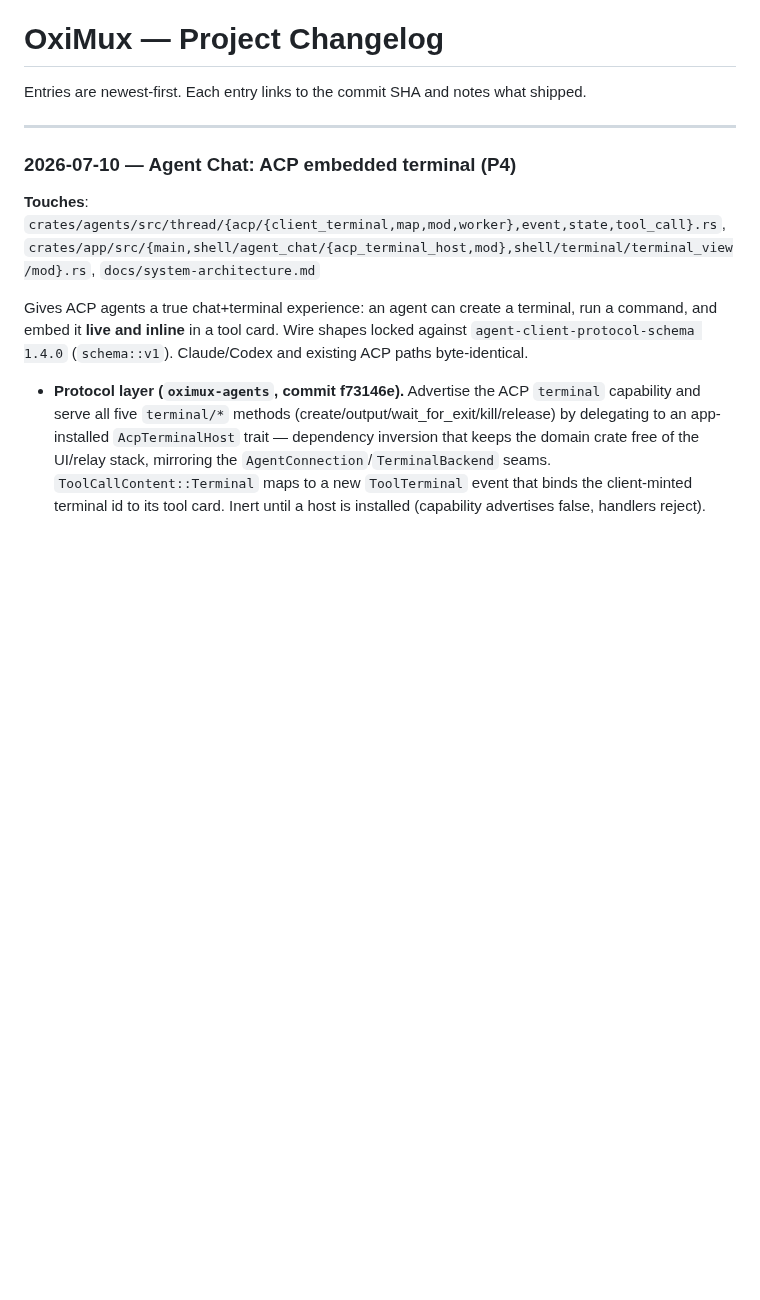
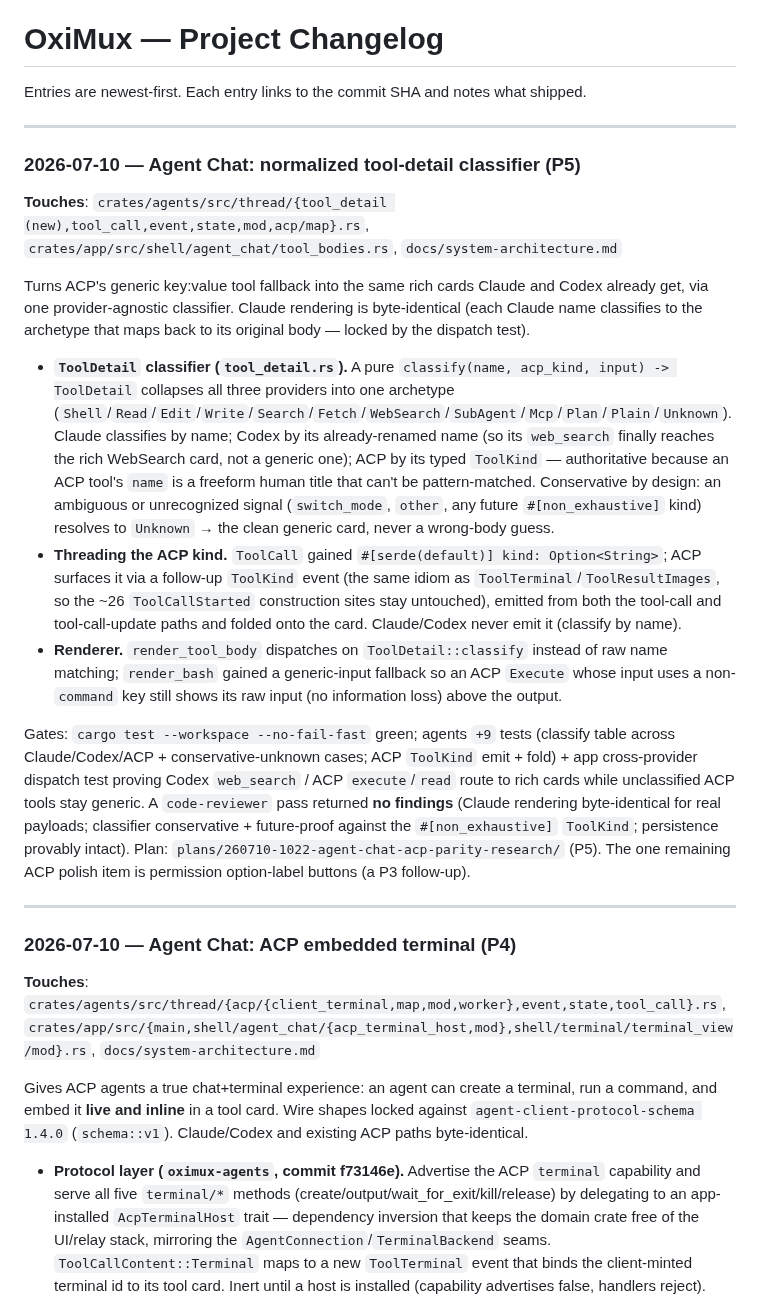
Before and after one commit to nhtera/OxiMux, a Markdown page: docs/project-changelog.md, the part around the change. Rendered like a GitHub page; blank space fills up the shorter version.

Commit message:
docs: record normalized tool-detail classifier in changelog + adapter matrix
Add the P5 changelog entry and a "rich tool card by kind" row + normalization
note to the agent-chat adapter matrix; drop tool-kind classification from the
remaining-ACP-gaps list (now shipped), leaving only the permission option-label
follow-up.

```diff
--- a/docs/project-changelog.md
+++ b/docs/project-changelog.md
@@ -1,6 +1,20 @@
 # OxiMux — Project Changelog
 
 Entries are newest-first. Each entry links to the commit SHA and notes what shipped.
+
+---
+
+### 2026-07-10 — Agent Chat: normalized tool-detail classifier (P5)
+
+**Touches**: `crates/agents/src/thread/{tool_detail (new),tool_call,event,state,mod,acp/map}.rs`, `crates/app/src/shell/agent_chat/tool_bodies.rs`, `docs/system-architecture.md`
+
+Turns ACP's generic key:value tool fallback into the same rich cards Claude and Codex already get, via one provider-agnostic classifier. Claude rendering is byte-identical (each Claude name classifies to the archetype that maps back to its original body — locked by the dispatch test).
+
+- **`ToolDetail` classifier (`tool_detail.rs`).** A pure `classify(name, acp_kind, input) -> ToolDetail` collapses all three providers into one archetype (`Shell`/`Read`/`Edit`/`Write`/`Search`/`Fetch`/`WebSearch`/`SubAgent`/`Mcp`/`Plan`/`Plain`/`Unknown`). Claude classifies by name; Codex by its already-renamed name (so its `web_search` finally reaches the rich WebSearch card, not a generic one); ACP by its typed `ToolKind` — authoritative because an ACP tool's `name` is a freeform human title that can't be pattern-matched. Conservative by design: an ambiguous or unrecognized signal (`switch_mode`, `other`, any future `#[non_exhaustive]` kind) resolves to `Unknown` → the clean generic card, never a wrong-body guess.
+- **Threading the ACP kind.** `ToolCall` gained `#[serde(default)] kind: Option<String>`; ACP surfaces it via a follow-up `ToolKind` event (the same idiom as `ToolTerminal`/`ToolResultImages`, so the ~26 `ToolCallStarted` construction sites stay untouched), emitted from both the tool-call and tool-call-update paths and folded onto the card. Claude/Codex never emit it (classify by name).
+- **Renderer.** `render_tool_body` dispatches on `ToolDetail::classify` instead of raw name matching; `render_bash` gained a generic-input fallback so an ACP `Execute` whose input uses a non-`command` key still shows its raw input (no information loss) above the output.
+
+Gates: `cargo test --workspace --no-fail-fast` green; agents `+9` tests (classify table across Claude/Codex/ACP + conservative-unknown cases; ACP `ToolKind` emit + fold) + app cross-provider dispatch test proving Codex `web_search` / ACP `execute`/`read` route to rich cards while unclassified ACP tools stay generic. A `code-reviewer` pass returned **no findings** (Claude rendering byte-identical for real payloads; classifier conservative + future-proof against the `#[non_exhaustive]` `ToolKind`; persistence provably intact). Plan: `plans/260710-1022-agent-chat-acp-parity-research/` (P5). The one remaining ACP polish item is permission option-label buttons (a P3 follow-up).
 
 ---
 
```
Also changed, not shown: docs/system-architecture.md (+2 -1 lines).
